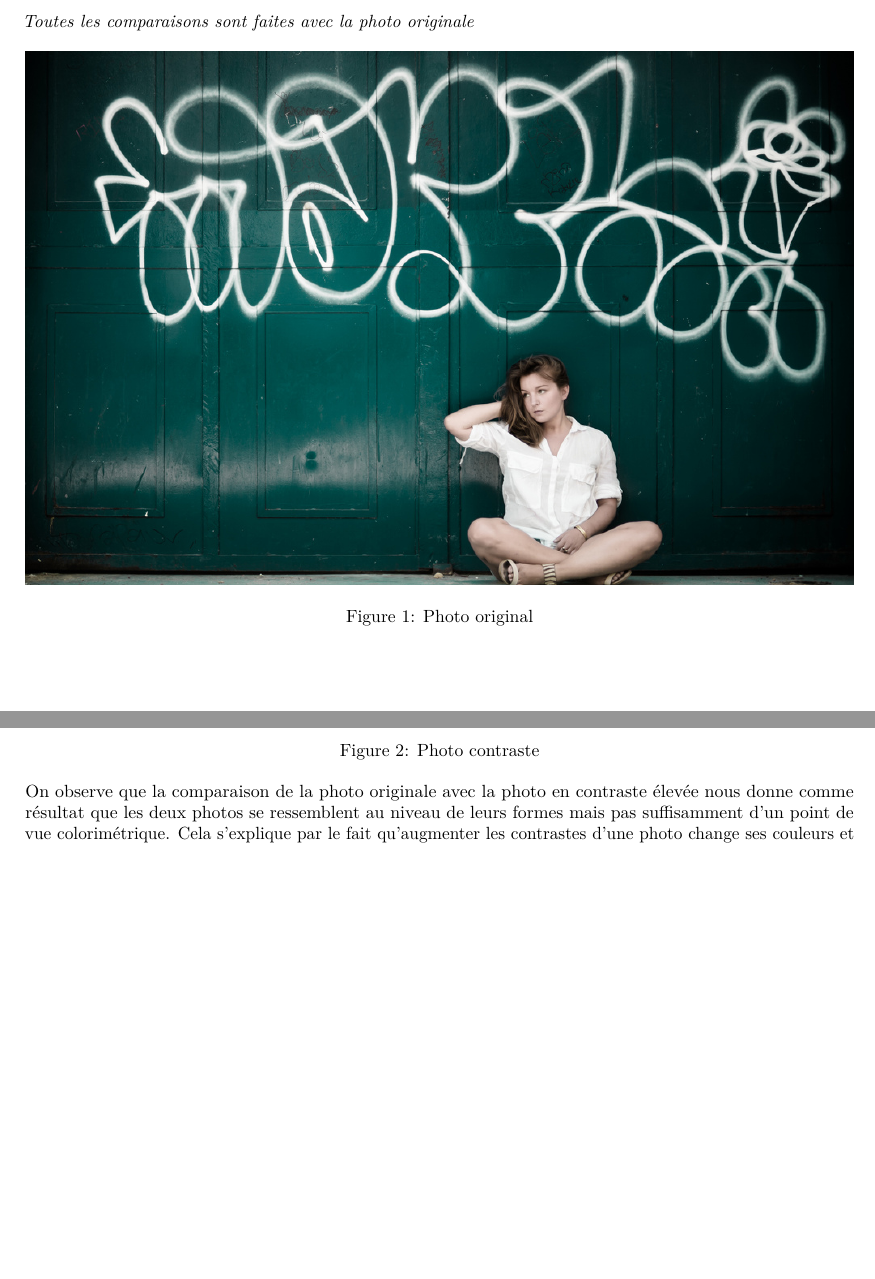
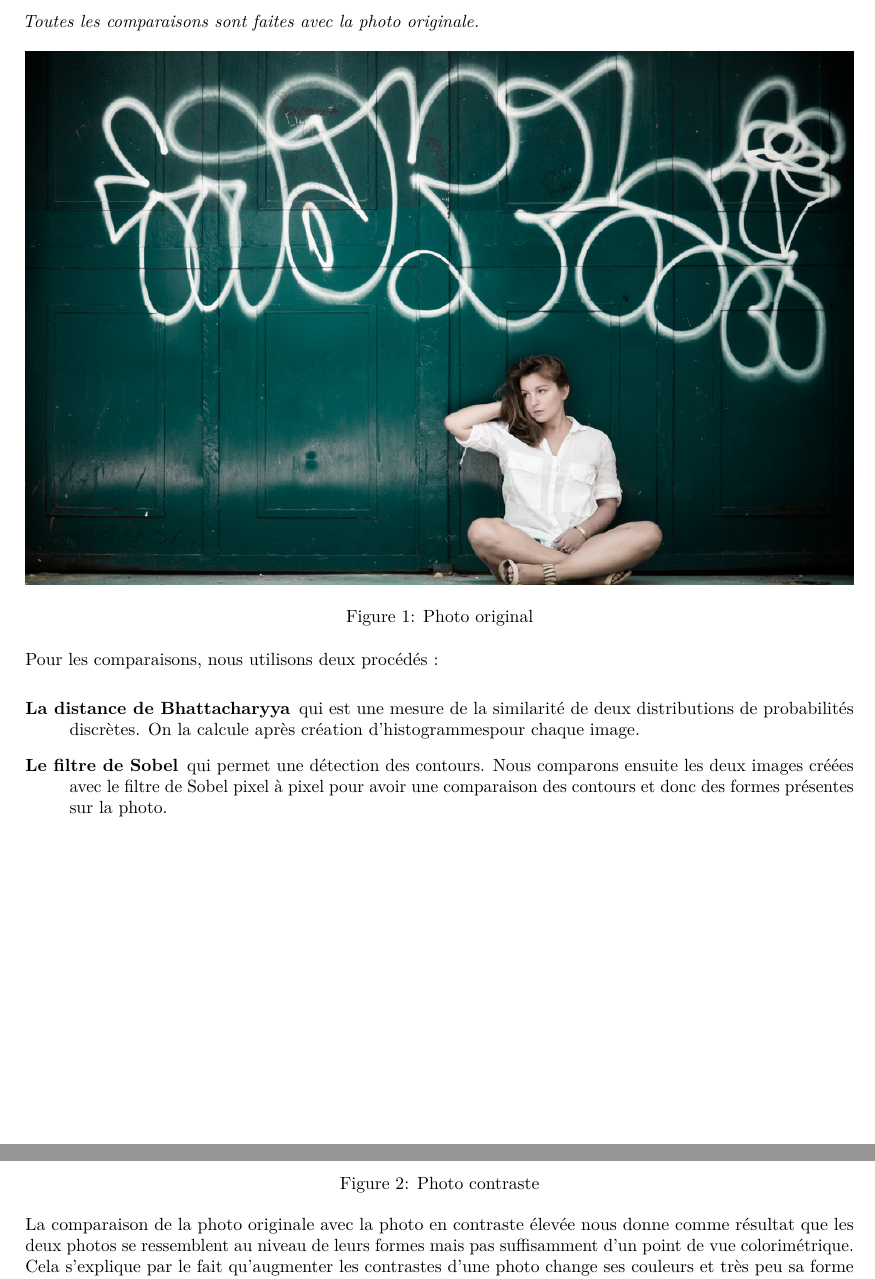
Before and after one commit to romgille/Projet-traitement-d-image, a LaTeX document (Rapport.tex): two parts of pages 2 and 3 of 12, joined at a grey line, cut so that both start at the same text, the shorter picture padded with empty space. Compiled offline with pdfLaTeX.

Commit message:
modifie Rapport.tex

```diff
--- a/Rapport.tex
+++ b/Rapport.tex
@@ -62,7 +62,7 @@
 \setlength{\emergencystretch}{3em}  % prevent overfull lines
 \setcounter{secnumdepth}{0}
 
-\title{Analyse des comparaisons des photos}
+\title{Analyse des comparaisons des photos \n **Version Alpha**}
 \author{Romain Gille \& Yannick Ezvan}
 \date{}
 
@@ -74,17 +74,29 @@
 \setcounter{tocdepth}{3}
 \tableofcontents
 }
+
 \newpage
 
 \section{Photo originale}\label{photo-originale}
 
-\emph{Toutes les comparaisons sont faites avec la photo originale}
+\emph{Toutes les comparaisons sont faites avec la photo originale.}
 
 \begin{figure}[htbp]
 \centering
 \includegraphics{photos/original.jpg}
 \caption{Photo original}
 \end{figure}
+
+Pour les comparaisons, nous utilisons deux procédés :
+
+\begin{description}
+\item[La distance de Bhattacharyya] qui est une mesure de la similarité de deux
+  distributions de probabilités discrètes. On la calcule après création
+  d'histogrammespour chaque image.
+\item[Le filtre de Sobel] qui permet une détection des contours. Nous comparons
+  ensuite les deux images créées avec le filtre de Sobel pixel à pixel pour
+  avoir une comparaison des contours et donc des formes présentes sur la photo.
+\end{description}
 
 \newpage
 
@@ -97,8 +109,11 @@
 \caption{Photo contraste}
 \end{figure}
 
-On observe que la comparaison de la photo originale avec la photo en
+La comparaison de la photo originale avec la photo en
 contraste élevée nous donne comme résultat que les deux photos se
 ressemblent au niveau de leurs formes mais pas suffisamment d'un point
-de vue colorimétrique. Cela s'explique par le fait qu'augmenter les
-contrastes d'une photo change ses couleurs et très peu sa forme (on a
+de vue colorimétrique. \\
+Cela s'explique par le fait qu'augmenter les contrastes d'une photo change ses
+couleurs et très peu sa forme (on a relevé seulement $28\%$ de différence par
+comparaison après l'application d'un filtre de Sobel contre $35\%$ de différence
+avec la distance de Bhattacharyya).
```
Also changed, not shown: Rapport.tex (28 more changed lines).
